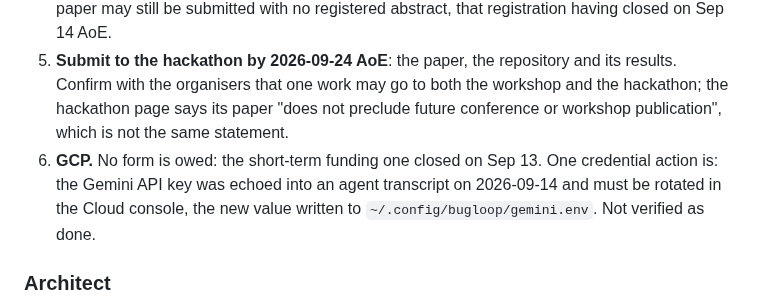
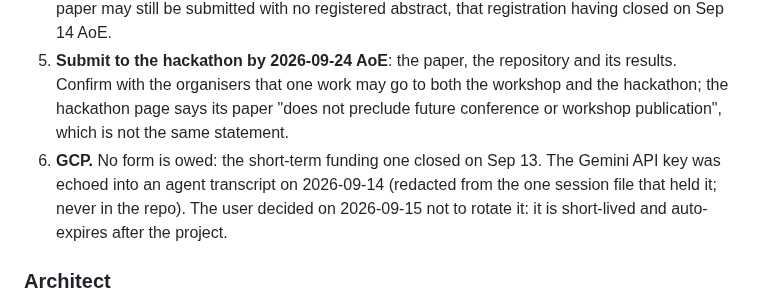
Before and after one commit to DevAbhinav-23/CHIA_Hackathon_2k26, a Markdown page: docs/submission.md, the part around the change. Drawn GitHub-style.

Commit message:
bugloop: submission checklist: the key decision as the user made it
Co-Authored-By: Claude Fable 5.1 <noreply@anthropic.com>

```diff
--- a/docs/submission.md
+++ b/docs/submission.md
@@ -35,7 +35,7 @@ Two deadlines are open and two have passed. Both open ones take the same work.
 3. **File the three issues** on `llvm/circt` (`approve … url` prints the pre-filled GitHub URL) and record each issue URL back into the run with the `filed` subcommand.
 4. **Submit the paper to the A³ HotCRP by 2026-09-21 AoE**, and ask the chairs first whether a paper may still be submitted with no registered abstract, that registration having closed on Sep 14 AoE.
 5. **Submit to the hackathon by 2026-09-24 AoE**: the paper, the repository and its results. Confirm with the organisers that one work may go to both the workshop and the hackathon; the hackathon page says its paper "does not preclude future conference or workshop publication", which is not the same statement. <!-- docs/abstract.md, note under the table -->
-6. **GCP.** No form is owed: the short-term funding one closed on Sep 13. One credential action is: the Gemini API key was echoed into an agent transcript on 2026-09-14 and must be rotated in the Cloud console, the new value written to `~/.config/bugloop/gemini.env`. Not verified as done. <!-- docs/HANDOFF.md 2026-09-14 23:40 entry -->
+6. **GCP.** No form is owed: the short-term funding one closed on Sep 13. The Gemini API key was echoed into an agent transcript on 2026-09-14 (redacted from the one session file that held it; never in the repo). The user decided on 2026-09-15 not to rotate it: it is short-lived and auto-expires after the project.
 
 ### Architect
 
```
